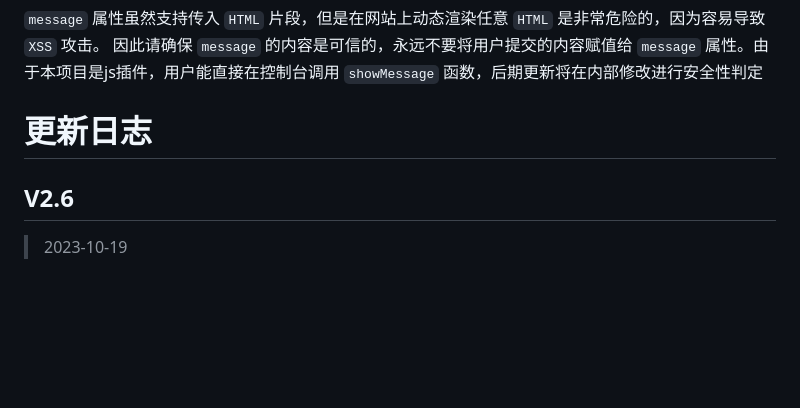
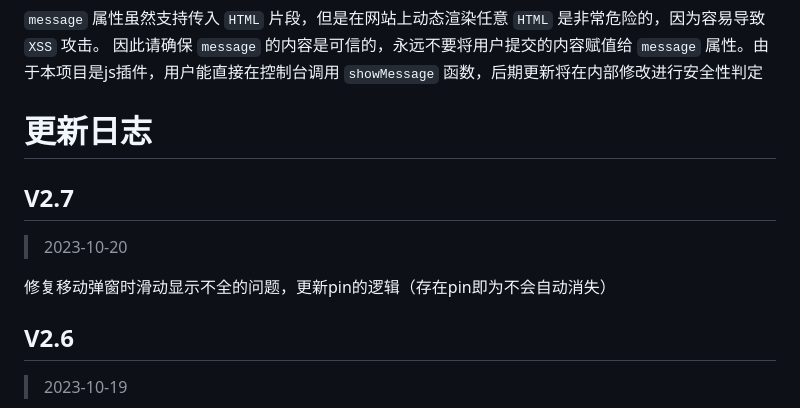
Before and after one commit to RandallAnjie/R_Notification.js, a Markdown page: README.md, the part around the change. Rendered like a GitHub page; blank space fills up the shorter version.

Commit message:
Sync Wiki and Template content to README

```diff
--- a/README.md
+++ b/README.md
@@ -115,6 +115,12 @@ V2.5版本之后用户能够左滑弹窗使得将该弹窗气泡的定时消失
 `message` 属性虽然支持传入 `HTML` 片段，但是在网站上动态渲染任意 `HTML` 是非常危险的，因为容易导致 `XSS` 攻击。 因此请确保 `message` 的内容是可信的，永远不要将用户提交的内容赋值给 `message` 属性。由于本项目是js插件，用户能直接在控制台调用 `showMessage` 函数，后期更新将在内部修改进行安全性判定
 # 更新日志
 
+## V2.7
+
+> 2023-10-20
+
+修复移动弹窗时滑动显示不全的问题，更新pin的逻辑（存在pin即为不会自动消失）
+
 ## V2.6
 
 > 2023-10-19
```
